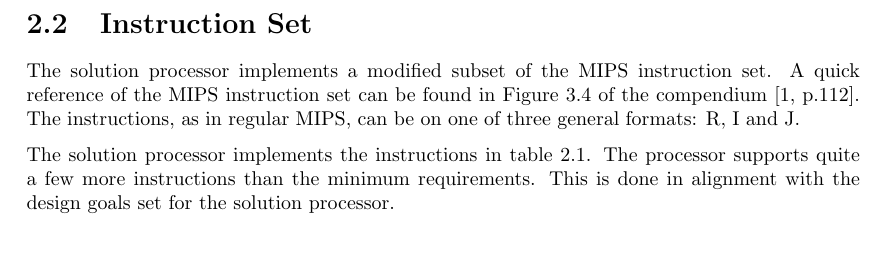
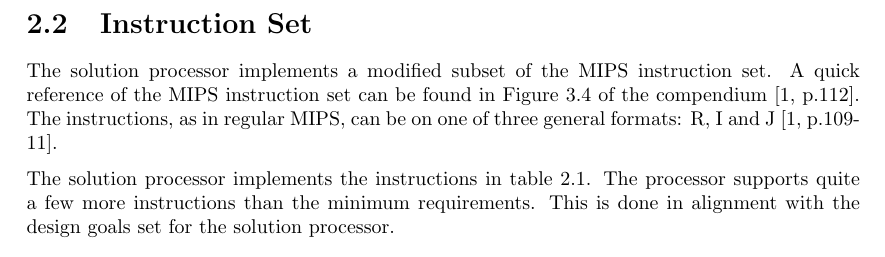
Before and after one commit to dmkons/reports, a LaTeX thesis (01/report.tex, which reads 01/solution/instruction-set.tex): part of page 21 of 32, cut so that both start at the same text. Compiled offline with pdfLaTeX.

Commit message:
cited compendium on the three types of MIPS instructions

```diff
--- a/01/solution/instruction-set.tex
+++ b/01/solution/instruction-set.tex
@@ -1,6 +1,6 @@
 The solution processor implements a modified subset of the MIPS instruction set.
 A quick reference of the MIPS instruction set can be found in Figure 3.4 of the compendium~\cite[p.112]{compendium}.
-The instructions, as in regular MIPS, can be on one of three general formats: R, I and J.
+The instructions, as in regular MIPS, can be on one of three general formats: R, I and J~\cite[p.109-11]{compendium}.
 
 The solution processor implements the instructions in table \vref{table:implemented-instructions}.
 The processor supports quite a few more instructions than the minimum requirements.
```
